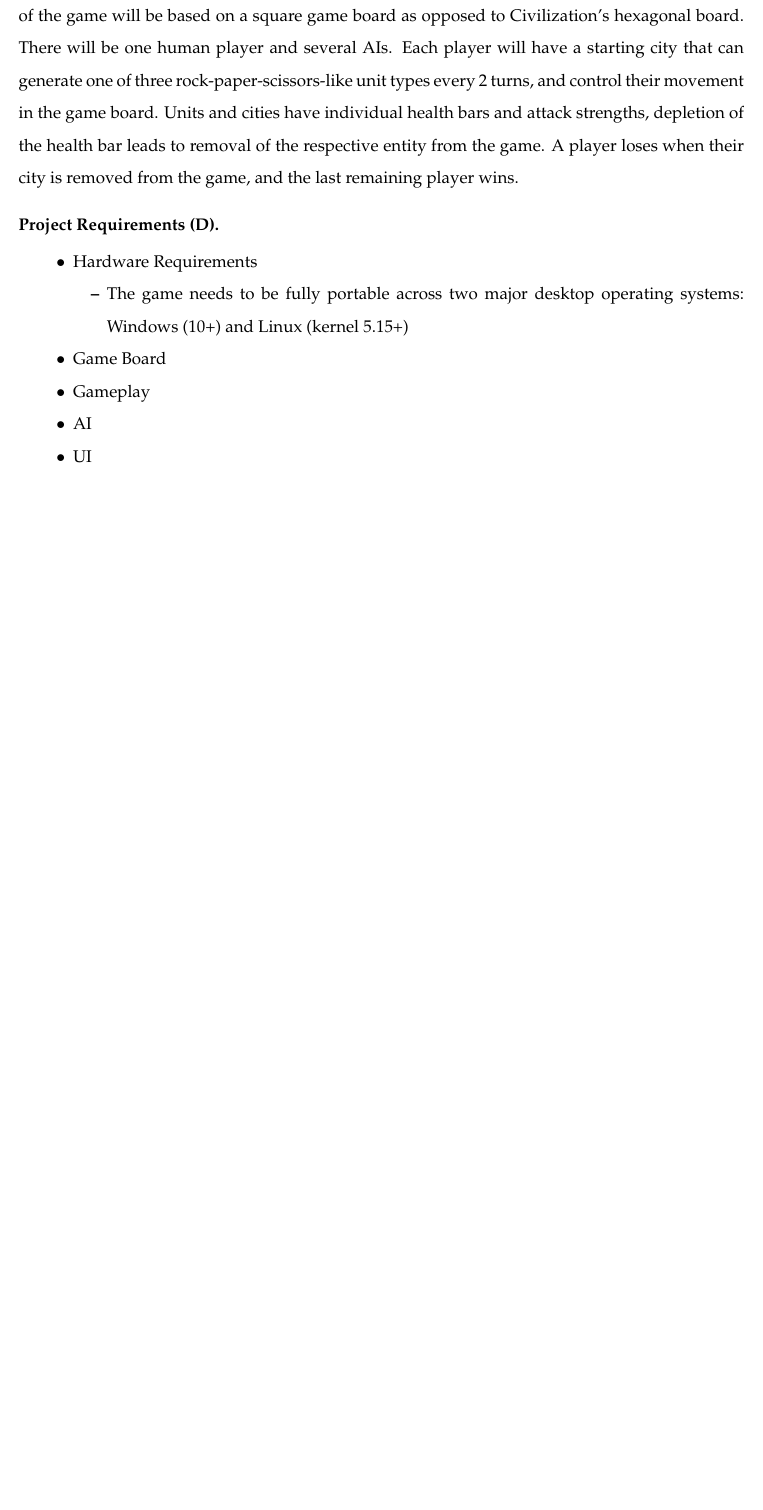
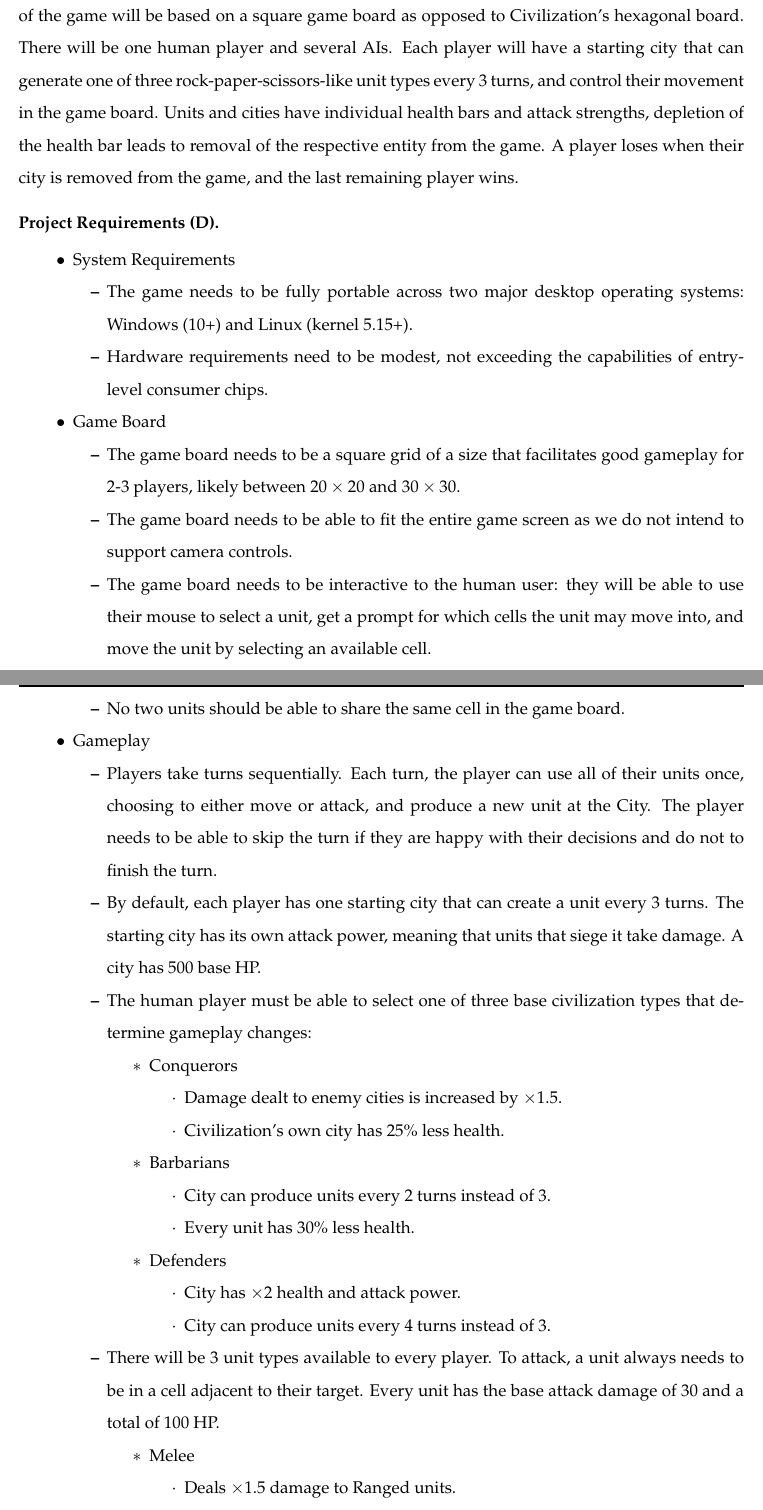
Before and after one commit to rhythmthief/csci_5448_ooad_final_proj, a LaTeX paper (tex/project5.tex): part of page 2 of 3 before the commit and two parts of pages 2 and 3 of 4 after it, the two joined at a grey line, cut so that both start at the same text, the shorter picture padded with empty space. Compiled offline with pdfLaTeX.

Commit message:
Requirements complete?

```diff
--- a/tex/project5.tex
+++ b/tex/project5.tex
@@ -141,13 +141,47 @@
 
 \subsection*{Overview (D)} \phantom{}
 
-Our project is a small Unity Engine video game based on Sid Meier's Civilization. Our version of the game will be based on a square game board as opposed to Civilization's hexagonal board. There will be one human player and several AIs. Each player will have a starting city that can generate one of three rock-paper-scissors-like unit types every 2 turns, and control their movement in the game board. Units and cities have individual health bars and attack strengths, depletion of the health bar leads to removal of the respective entity from the game. A player loses when their city is removed from the game, and the last remaining player wins.
+Our project is a small Unity Engine video game based on Sid Meier's Civilization. Our version of the game will be based on a square game board as opposed to Civilization's hexagonal board. There will be one human player and several AIs. Each player will have a starting city that can generate one of three rock-paper-scissors-like unit types every 3 turns, and control their movement in the game board. Units and cities have individual health bars and attack strengths, depletion of the health bar leads to removal of the respective entity from the game. A player loses when their city is removed from the game, and the last remaining player wins.
 
 \subsection*{Project Requirements (D)} \phantom{}
 \begin{itemize}
-    \item Hardware Requirements
+    \item System Requirements
     \begin{itemize}
-        \item The game needs to be fully portable across two major desktop operating systems: Windows (10+) and Linux (kernel 5.15+)
+        \item The game needs to be fully portable across two major desktop operating systems: Windows (10+) and Linux (kernel 5.15+).
+        \item Hardware requirements need to be modest, not exceeding the capabilities of entry-level consumer chips.
     \end{itemize}
     \item Game Board
+    \begin{itemize}
+        \item The game board needs to be a square grid of a size that facilitates good gameplay for 2-3 players, likely between $20 \times 20$ and $30 \times 30$.
+        \item The game board needs to be able to fit the entire game screen as we do not intend to support camera controls.
+        \item The game board needs to be interactive to the human user: they will be able to use their mouse to select a unit, get a prompt for which cells the unit may move into, and move the unit by selecting an available cell.
+        \item No two units should be able to share the same cell in the game board.
+    \end{itemize}
     \item Gameplay
+    \begin{itemize}
+        \item Players take turns sequentially. Each turn, the player can use all of their units once, choosing to either move or attack, and produce a new unit at the City. The player needs to be able to skip the turn if they are happy with their decisions and do not to finish the turn.
+        \item By default, each player has one starting city that can create a unit every 3 turns. The starting city has its own attack power, meaning that units that siege it take damage. A city has $500$ base HP.
+        \item The human player must be able to select one of three base civilization types that determine gameplay changes:
+        \begin{itemize}
+            \item Conquerors
+            \begin{itemize}
+                \item Damage dealt to enemy cities is increased by $\times 1.5$.
+                \item Civilization's own city has $25\%$ less health.
+            \end{itemize}
+            \item Barbarians
+            \begin{itemize}
+                \item City can produce units every $2$ turns instead of $3$.
+                \item Every unit has $30\%$ less health.
+            \end{itemize}
+            \item Defenders
+            \begin{itemize}
+                \item City has $\times 2$ health and attack power.
+                \item City can produce units every $4$ turns instead of $3$.
+            \end{itemize}
+        \end{itemize}
+        \item There will be $3$ unit types available to every player. To attack, a unit always needs to be in a cell adjacent to their target. Every unit has the base attack damage of $30$ and a total of $100$ HP.
+        \begin{itemize}
+            \item Melee
+            \begin{itemize}
+                \item Deals $\times 1.5$ damage to Ranged units.
+                \item Deals $\times 0.5$ damage to Airborne units.
@@ -153,0 +198 @@ Our project is a small Unity Engine video game based on Sid Meier's Civilization
+            \end{itemize}
```
Also changed, not shown: tex/project5.pdf, tex/project5.tex (27 more changed lines).
